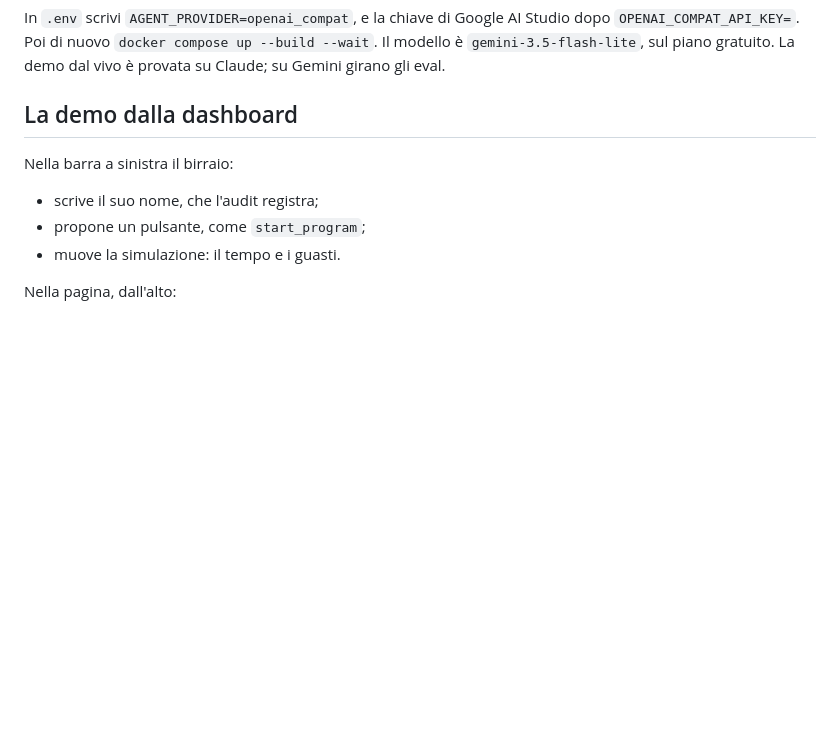
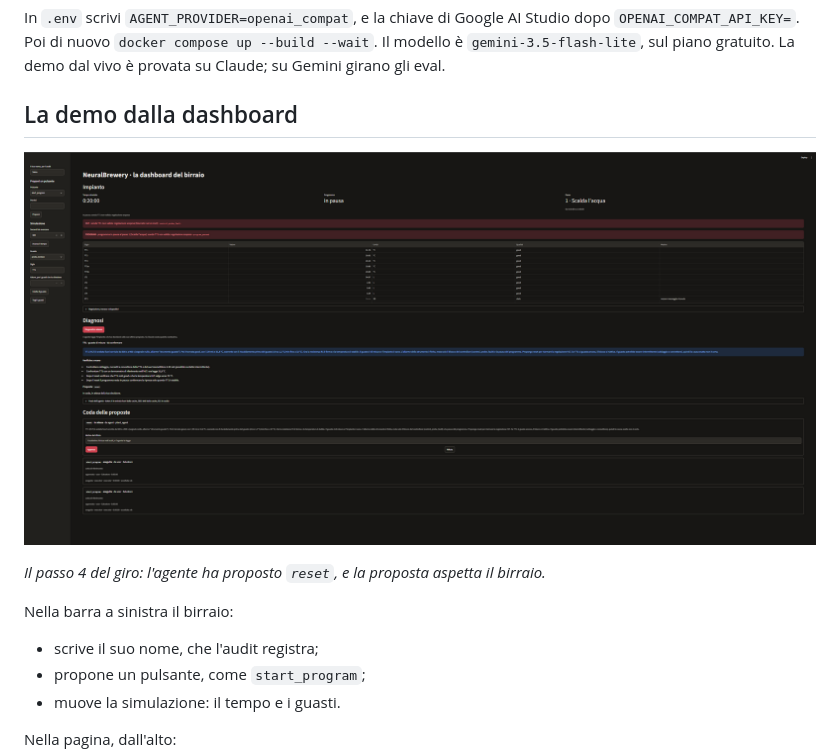
Before and after one commit to Prgmturi/NeuralBrewery, a Markdown page: README.md, the part around the change. Rendered like a GitHub page; pictures changed too: docs/images/dashboard.png (added); blank space fills up the shorter version.

Commit message:
docs: show the dashboard at step 4 of the round in the README
The screenshot is of the trial stack: the block of the HLT after TT1
broke, the diagnosis of the agent that proposes reset, and reset waiting
in the queue with Approva and Rifiuta.

```diff
--- a/README.md
+++ b/README.md
@@ -138,6 +138,10 @@ girano gli eval.
 
 ## La demo dalla dashboard
 
+![La dashboard al passo 4 del giro: il blocco della HLT dopo il guasto di TT1, la diagnosi dell'agente con la proposta reset, e reset in attesa nella coda, con Approva e Rifiuta](docs/images/dashboard.png)
+
+*Il passo 4 del giro: l'agente ha proposto `reset`, e la proposta aspetta il birraio.*
+
 Nella barra a sinistra il birraio:
 - scrive il suo nome, che l'audit registra;
 - propone un pulsante, come `start_program`;
```
